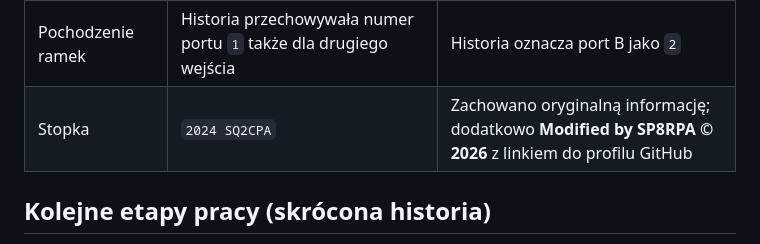
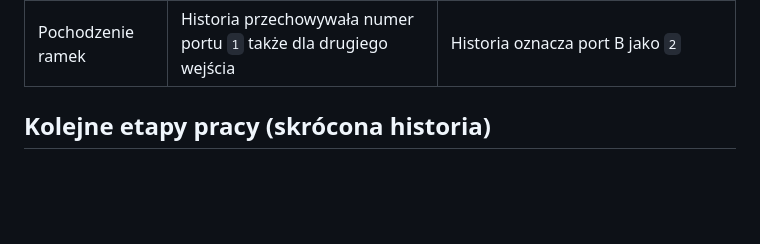
Before and after one commit to SP8RPA/Ethernet-APRS-IS-TNC-KISS-WT32-ETH01, a Markdown page: docs/CHANGES_VS_ORIGINAL_PL.md, the part around the change. GitHub-like rendering; blank space fills up the shorter version.

Commit message:
docs: remove footer entry from change comparison

```diff
--- a/docs/CHANGES_VS_ORIGINAL_PL.md
+++ b/docs/CHANGES_VS_ORIGINAL_PL.md
@@ -21,7 +21,6 @@ Wersja funkcjonalna: **V4.3 FINAL**.
 | Współbieżność | `std::vector` historii odczytywany w obsłudze HTTP równocześnie z aktualizacją przez `loop()` | Mutex FreeRTOS przy aktualizacji i tworzeniu kopii historii |
 | Obsługa WWW | Tabela mogła tracić dane przy błędzie pobierania; brak pauzy | Ochrona bieżących wierszy przed błędem JSON, pauza odświeżania, licznik pakietów i czas pracy urządzenia |
 | Pochodzenie ramek | Historia przechowywała numer portu `1` także dla drugiego wejścia | Historia oznacza port B jako `2` |
-| Stopka | `2024 SQ2CPA` | Zachowano oryginalną informację; dodatkowo **Modified by SP8RPA © 2026** z linkiem do profilu GitHub |
 
 ## Kolejne etapy pracy (skrócona historia)
 
```
